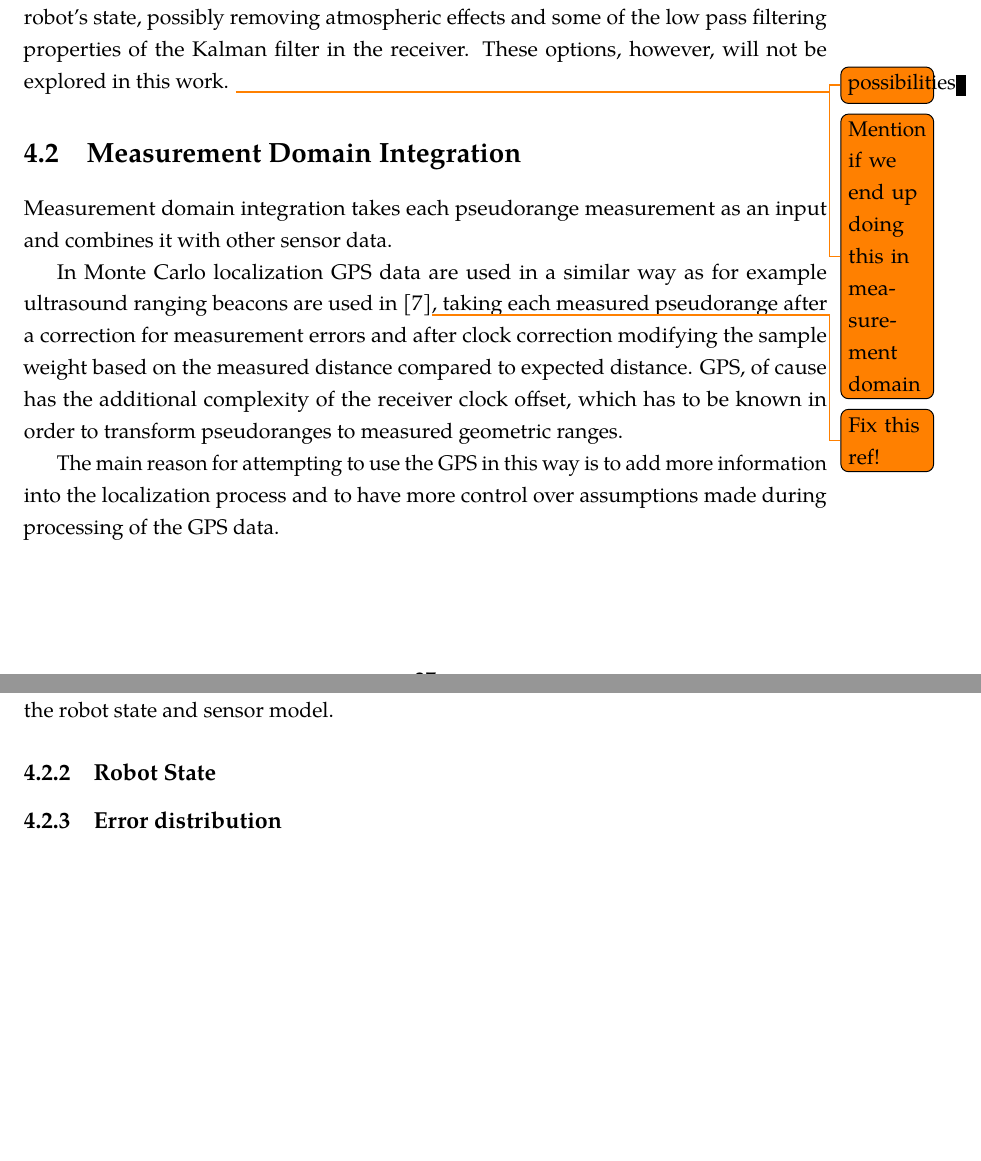
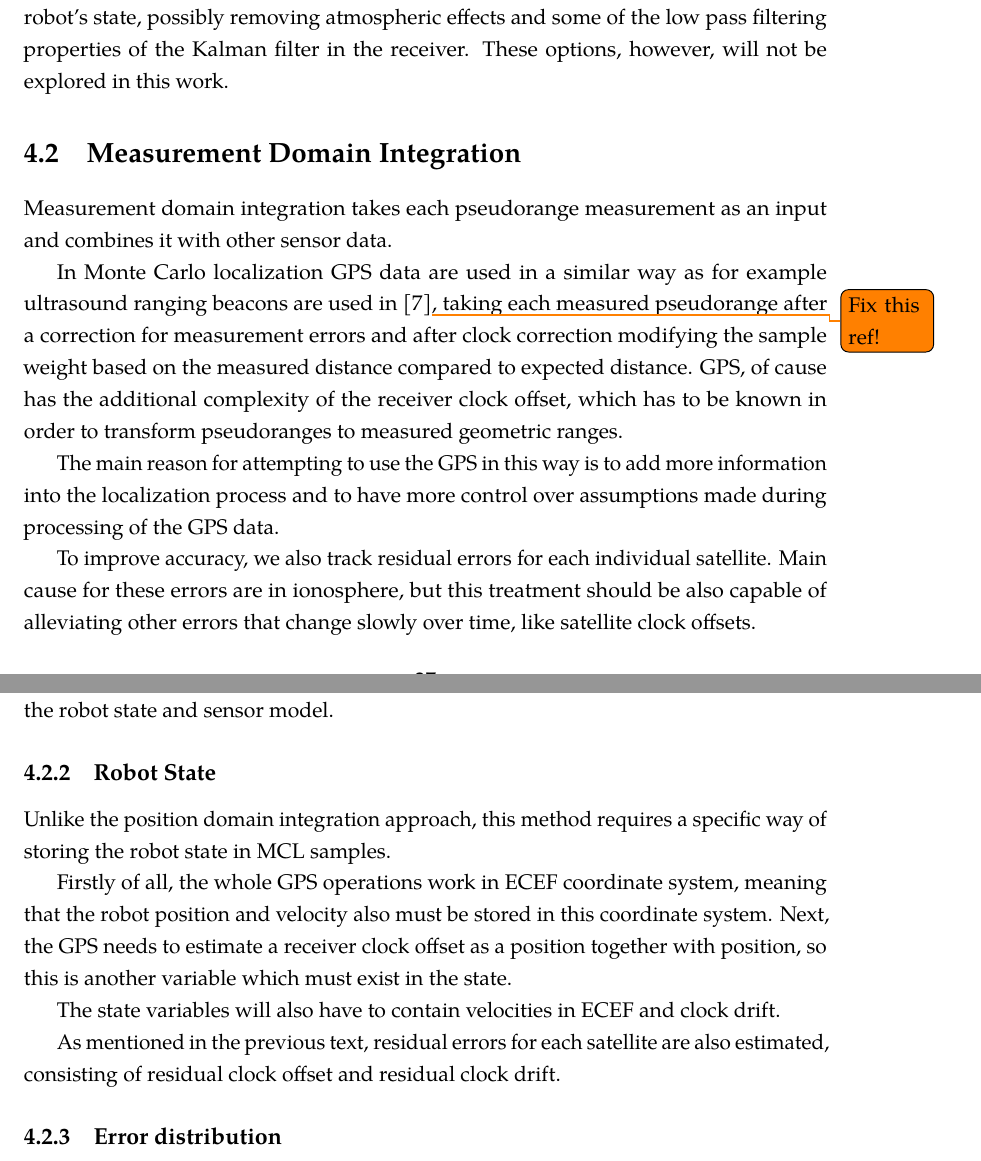
Before and after one commit to bluecube/thesis, a LaTeX thesis (text/thesis.tex, which reads text/tex/gps-and-mcl.tex): two parts of pages 34 and 35 of 52, joined at a grey line, cut so that both start at the same text, the shorter picture padded with empty space. Compiled offline with pdfLaTeX.

Commit message:
text: A little about robot state in measurement domain.

```diff
--- a/text/tex/gps-and-mcl.tex
+++ b/text/tex/gps-and-mcl.tex
@@ -148,7 +148,6 @@ An attempt at mitigating this could be done by estimating the error as part of
 the robot's state, possibly removing atmospheric effects and some of the low pass
 filtering properties of the Kalman filter in the receiver.
 These options, however, will not be explored in this work.
-\todo{possibilities}\todo{Mention if we end up doing this in measurement domain}
 
 \section{Measurement Domain Integration}
 \label{sec:measurement-domain}
@@ -168,6 +167,11 @@ The main reason for attempting to use the GPS in this way is to add more informa
 into the localization process and to have more control over assumptions made during
 processing of the GPS data.
 
+To improve accuracy, we also track residual errors for each individual satellite.
+Main cause for these errors are in ionosphere, but this treatment should be also
+capable of alleviating other errors that change slowly over time, like satellite
+clock offsets.
+
 \subsection{Static Environment Assumption}
 \label{sec:gps-mcl-static-env}
 Monte Carlo Localization assumes that the environment is static, but we need to
@@ -175,7 +179,18 @@ localize according to moving satellites.
 To avoid this problem we will hide satellite motion into the robot state and sensor model.
 
 \subsection{Robot State}
+Unlike the position domain integration approach, this method requires
+a specific way of storing the robot state in MCL samples.
 
+Firstly of all, the whole GPS operations work in ECEF coordinate system, meaning
+that the robot position and velocity also must be stored in this coordinate system.
+Next, the GPS needs to estimate a receiver clock offset as a position together
+with position, so this is another variable which must exist in the state.
+
+The state variables will also have to contain velocities in ECEF and clock drift.
+
+As mentioned in the previous text, residual errors for each satellite are also
+estimated, consisting of residual clock offset and residual clock drift.
 
 \subsection{Error distribution}
 Normal distribution (???)
```
